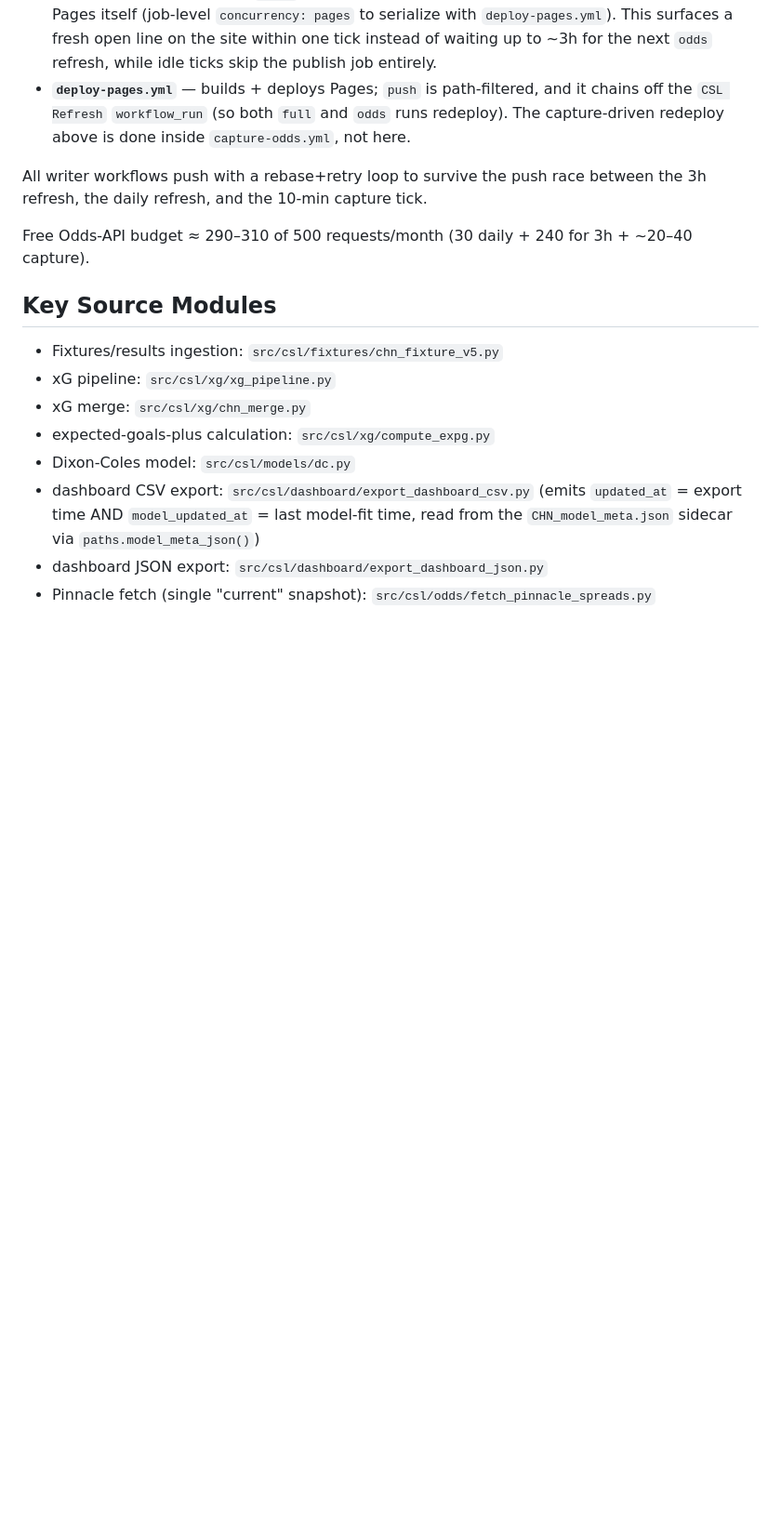
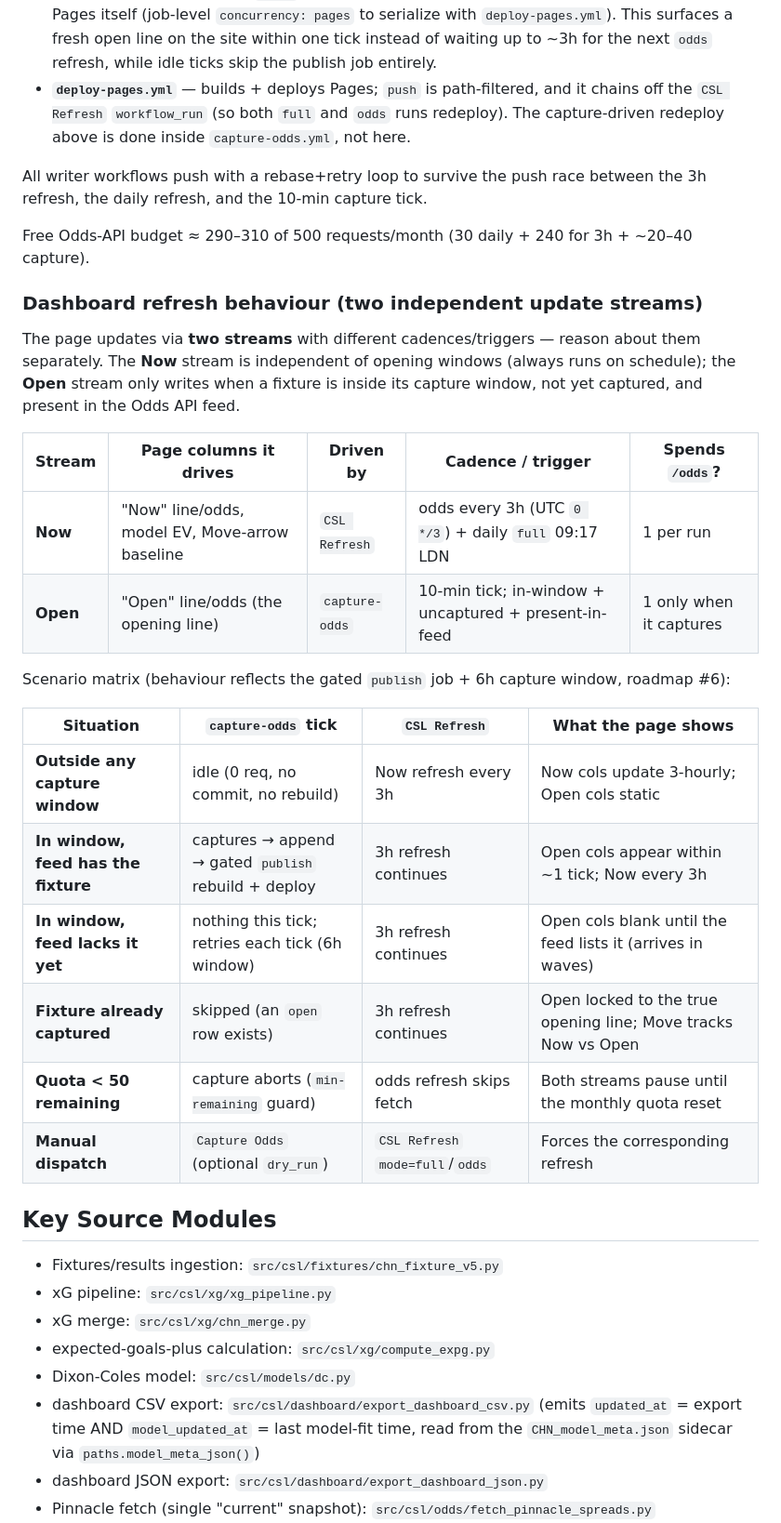
Before and after one commit to jiajun-builds/cslmonitor, a Markdown page: AGENTS.md, the part around the change. Shown at 93% size. Drawn GitHub-style; blank space fills up the shorter version.

Commit message:
docs(agents): dashboard refresh behaviour — two update streams + scenario matrix
Co-Authored-By: Claude Opus 4.8 <noreply@anthropic.com>

```diff
--- a/AGENTS.md
+++ b/AGENTS.md
@@ -170,6 +170,28 @@ All writer workflows push with a rebase+retry loop to survive the push race betw
 
 Free Odds-API budget ≈ 290–310 of 500 requests/month (30 daily + 240 for 3h + ~20–40 capture).
 
+### Dashboard refresh behaviour (two independent update streams)
+The page updates via **two streams** with different cadences/triggers — reason about them
+separately. The **Now** stream is independent of opening windows (always runs on schedule);
+the **Open** stream only writes when a fixture is inside its capture window, not yet captured,
+and present in the Odds API feed.
+
+| Stream   | Page columns it drives                         | Driven by      | Cadence / trigger                                   | Spends `/odds`?          |
+| -------- | ---------------------------------------------- | -------------- | --------------------------------------------------- | ------------------------ |
+| **Now**  | "Now" line/odds, model EV, Move-arrow baseline | `CSL Refresh`  | odds every 3h (UTC `0 */3`) + daily `full` 09:17 LDN | 1 per run                |
+| **Open** | "Open" line/odds (the opening line)            | `capture-odds` | 10-min tick; in-window + uncaptured + present-in-feed | 1 only when it captures |
+
+Scenario matrix (behaviour reflects the gated `publish` job + 6h capture window, roadmap #6):
+
+| Situation                          | `capture-odds` tick                                   | `CSL Refresh`             | What the page shows                                      |
+| ---------------------------------- | ----------------------------------------------------- | ------------------------- | ------------------------------------------------------- |
+| **Outside any capture window**     | idle (0 req, no commit, no rebuild)                   | Now refresh every 3h      | Now cols update 3-hourly; Open cols static              |
+| **In window, feed has the fixture**| captures → append → gated `publish` rebuild + deploy  | 3h refresh continues      | Open cols appear within ~1 tick; Now every 3h           |
+| **In window, feed lacks it yet**   | nothing this tick; retries each tick (6h window)      | 3h refresh continues      | Open cols blank until the feed lists it (arrives in waves) |
+| **Fixture already captured**       | skipped (an `open` row exists)                        | 3h refresh continues      | Open locked to the true opening line; Move tracks Now vs Open |
+| **Quota < 50 remaining**           | capture aborts (`min-remaining` guard)                | odds refresh skips fetch  | Both streams pause until the monthly quota reset        |
+| **Manual dispatch**                | `Capture Odds` (optional `dry_run`)                   | `CSL Refresh` `mode=full`/`odds` | Forces the corresponding refresh                 |
+
 ## Key Source Modules
 - Fixtures/results ingestion: `src/csl/fixtures/chn_fixture_v5.py`
 - xG pipeline: `src/csl/xg/xg_pipeline.py`
```
